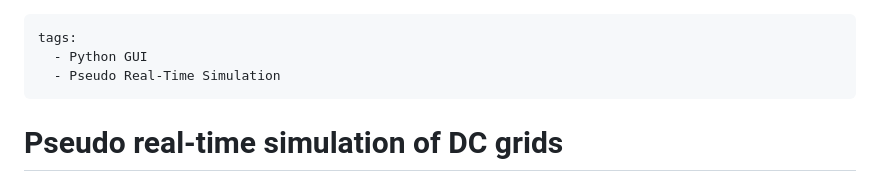
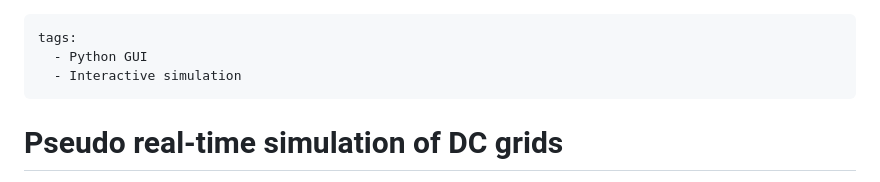
Before and after one commit to aesim-tech/simba-python-examples, a Markdown page: 11. Interactive Simulation/readme.md, the part around the change. GitHub-like rendering.

Commit message:
Scripts interactive and subcircuit (#17)
* Script modify parameter during simulation

and rename Pseudo real-time tag with interactive simulation

* Add subcircuit example

```diff
--- a/11. Interactive Simulation/readme.md
+++ b/11. Interactive Simulation/readme.md
@@ -1,7 +1,7 @@
 ---
 tags:
   - Python GUI
-  - Pseudo Real-Time Simulation
+  - Interactive simulation
 ---
 
 # Pseudo real-time simulation of DC grids
```
Also changed, not shown: 25. Scrolling Menu/readme.md (+0 -1 lines), 29. SliderWidgetBuck-CM/readme.md (+0 -1 lines), 32. Modify parameter during Simulation/fig/readme.md (added, +50 -0 lines), 35. Create Modify Subcircuit/readme.md (added, +55 -0 lines), 32. Modify parameter during Simulation/fig/fig/buck.png (added), 32. Modify parameter during Simulation/fig/fig/result.png (added), 35. Create Modify Subcircuit/fig/circuit.png (added), 35. Create Modify Subcircuit/fig/project.gif (added), 35. Create Modify Subcircuit/fig/result.png (added), 3 other files.
